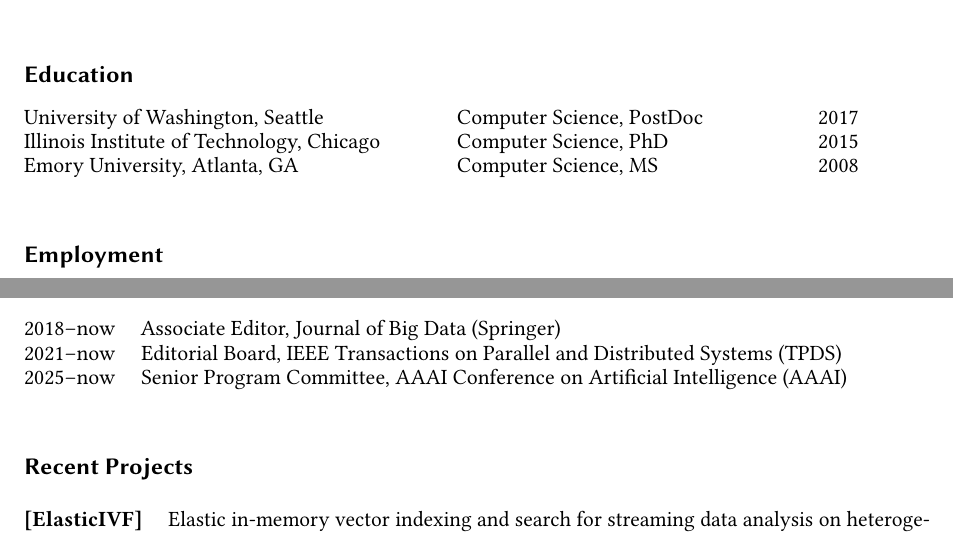
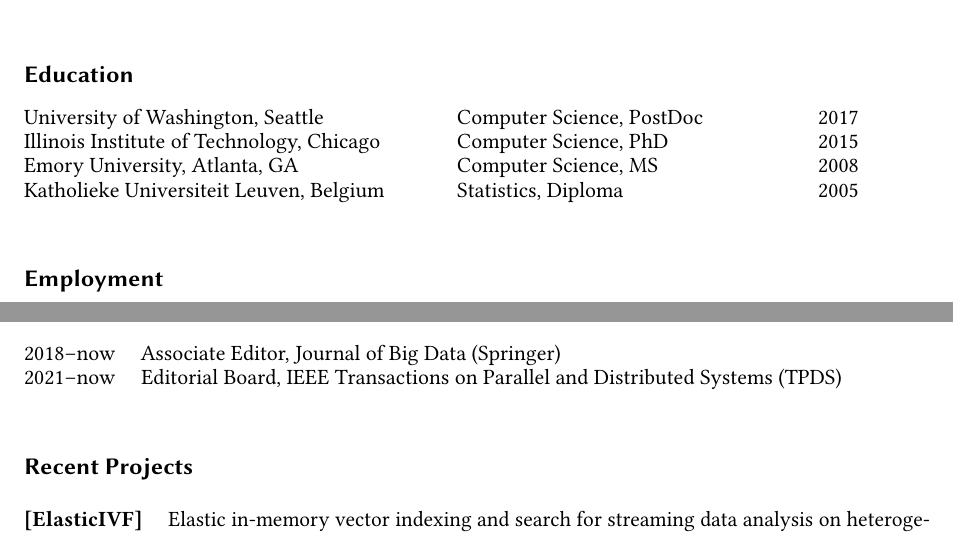
Before and after one commit to hpdic/hpdic.github.io, a LaTeX CV (download/cv/CV_Dongfang_Zhao.tex): two parts of page 1 of 2, joined at a grey line, cut so that both start at the same text. Compiled offline with pdfLaTeX.

Commit message:
add ku leuven

```diff
--- a/download/cv/CV_Dongfang_Zhao.tex
+++ b/download/cv/CV_Dongfang_Zhao.tex
@@ -196,10 +196,10 @@
 & \multicolumn{1}{r}{2008}
 \\
 
-% Katholieke Universiteit Leuven, Belgium
-% % KU Leuven, Belgium
-% & Statistics, Diploma
-% & \multicolumn{1}{r}{2005}
+Katholieke Universiteit Leuven, Belgium
+% KU Leuven, Belgium
+& Statistics, Diploma
+& \multicolumn{1}{r}{2005}
 
 
 
@@ -305,7 +305,7 @@
 \begin{tabular}{p{0.13\linewidth}p{0.87\linewidth}}
 2018--now & Associate Editor, Journal of Big Data (Springer)\\
 2021--now & Editorial Board, IEEE Transactions on Parallel and Distributed Systems (TPDS) \\
-2025--now & Senior Program Committee, AAAI Conference on Artificial Intelligence (AAAI) \\
+% 2025--now & Senior Program Committee, AAAI Conference on Artificial Intelligence (AAAI) \\
 \end{tabular}%
 }
 \end{table}
```
Also changed, not shown: download/cv/CV_Dongfang_Zhao.pdf.
